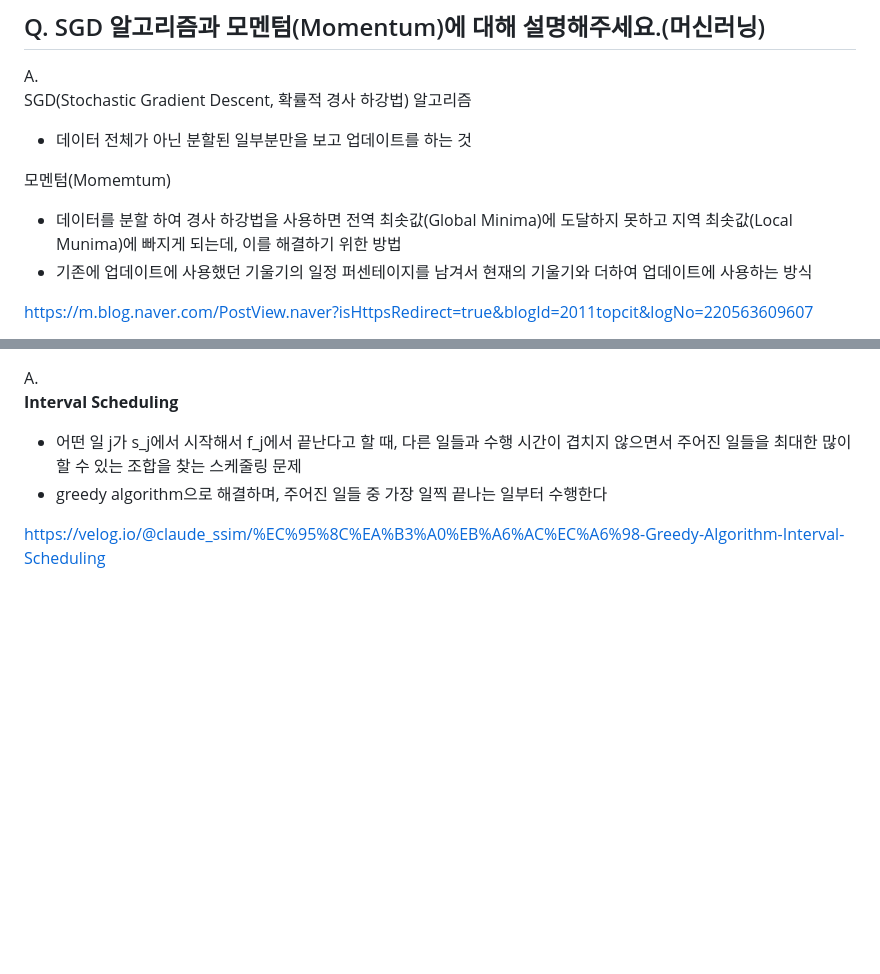
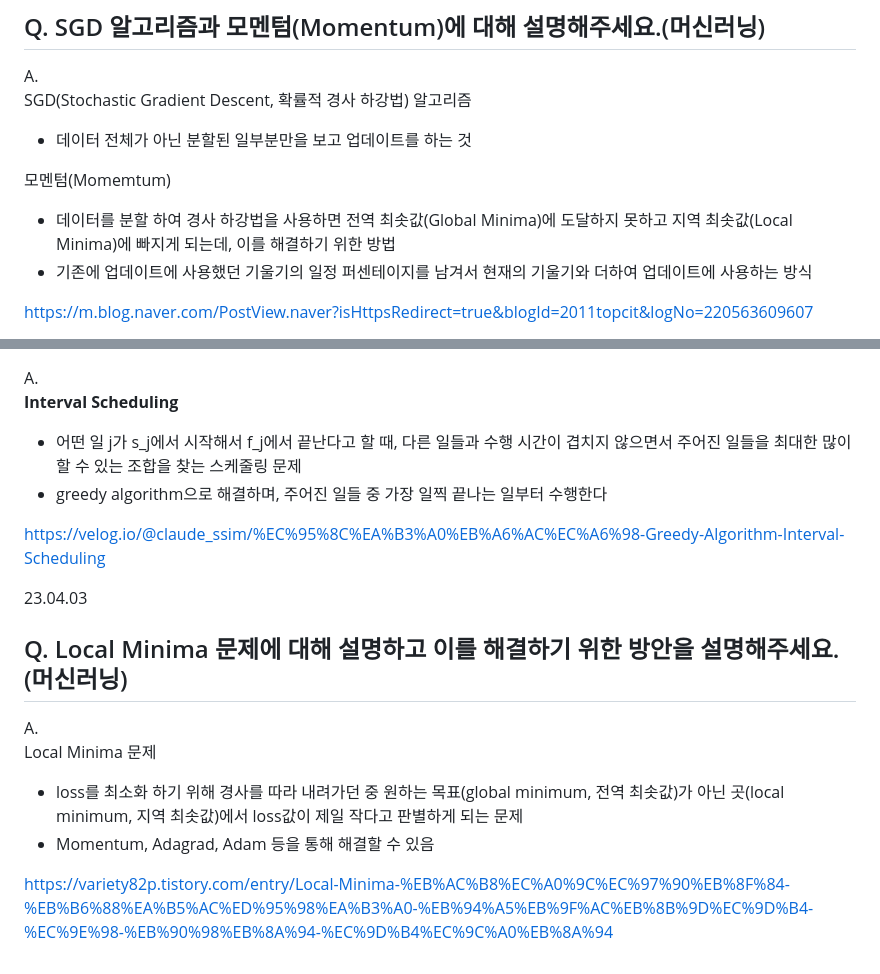
Before and after one commit to jaehyun-dev/Today-I-Learned, a Markdown page: CS Q&A a Day/Notes.md, 2 parts joined by grey strips. GitHub-like rendering; blank space fills up the shorter version.

```diff
--- a/CS Q&A a Day/Notes.md
+++ b/CS Q&A a Day/Notes.md
@@ -3071,7 +3071,7 @@ SGD(Stochastic Gradient Descent, 확률적 경사 하강법) 알고리즘
 - 데이터 전체가 아닌 분할된 일부분만을 보고 업데이트를 하는 것
 
 모멘텀(Momemtum)
-- 데이터를 분할 하여 경사 하강법을 사용하면 전역 최솟값(Global Minima)에 도달하지 못하고 지역 최솟값(Local Munima)에 빠지게 되는데, 이를 해결하기 위한 방법
+- 데이터를 분할 하여 경사 하강법을 사용하면 전역 최솟값(Global Minima)에 도달하지 못하고 지역 최솟값(Local Minima)에 빠지게 되는데, 이를 해결하기 위한 방법
 - 기존에 업데이트에 사용했던 기울기의 일정 퍼센테이지를 남겨서 현재의 기울기와 더하여 업데이트에 사용하는 방식
 
 https://m.blog.naver.com/PostView.naver?isHttpsRedirect=true&blogId=2011topcit&logNo=220563609607
@@ -3115,3 +3115,13 @@ A.
 - greedy algorithm으로 해결하며, 주어진 일들 중 가장 일찍 끝나는 일부터 수행한다
 
 https://velog.io/@claude_ssim/%EC%95%8C%EA%B3%A0%EB%A6%AC%EC%A6%98-Greedy-Algorithm-Interval-Scheduling
+
+23.04.03
+## Q. Local Minima 문제에 대해 설명하고 이를 해결하기 위한 방안을 설명해주세요.(머신러닝)
+
+A.
+Local Minima 문제
+- loss를 최소화 하기 위해 경사를 따라 내려가던 중 원하는 목표(global minimum, 전역 최솟값)가 아닌 곳(local minimum, 지역 최솟값)에서 loss값이 제일 작다고 판별하게 되는 문제
+- Momentum, Adagrad, Adam 등을 통해 해결할 수 있음
+
+https://variety82p.tistory.com/entry/Local-Minima-%EB%AC%B8%EC%A0%9C%EC%97%90%EB%8F%84-%EB%B6%88%EA%B5%AC%ED%95%98%EA%B3%A0-%EB%94%A5%EB%9F%AC%EB%8B%9D%EC%9D%B4-%EC%9E%98-%EB%90%98%EB%8A%94-%EC%9D%B4%EC%9C%A0%EB%8A%94
```
